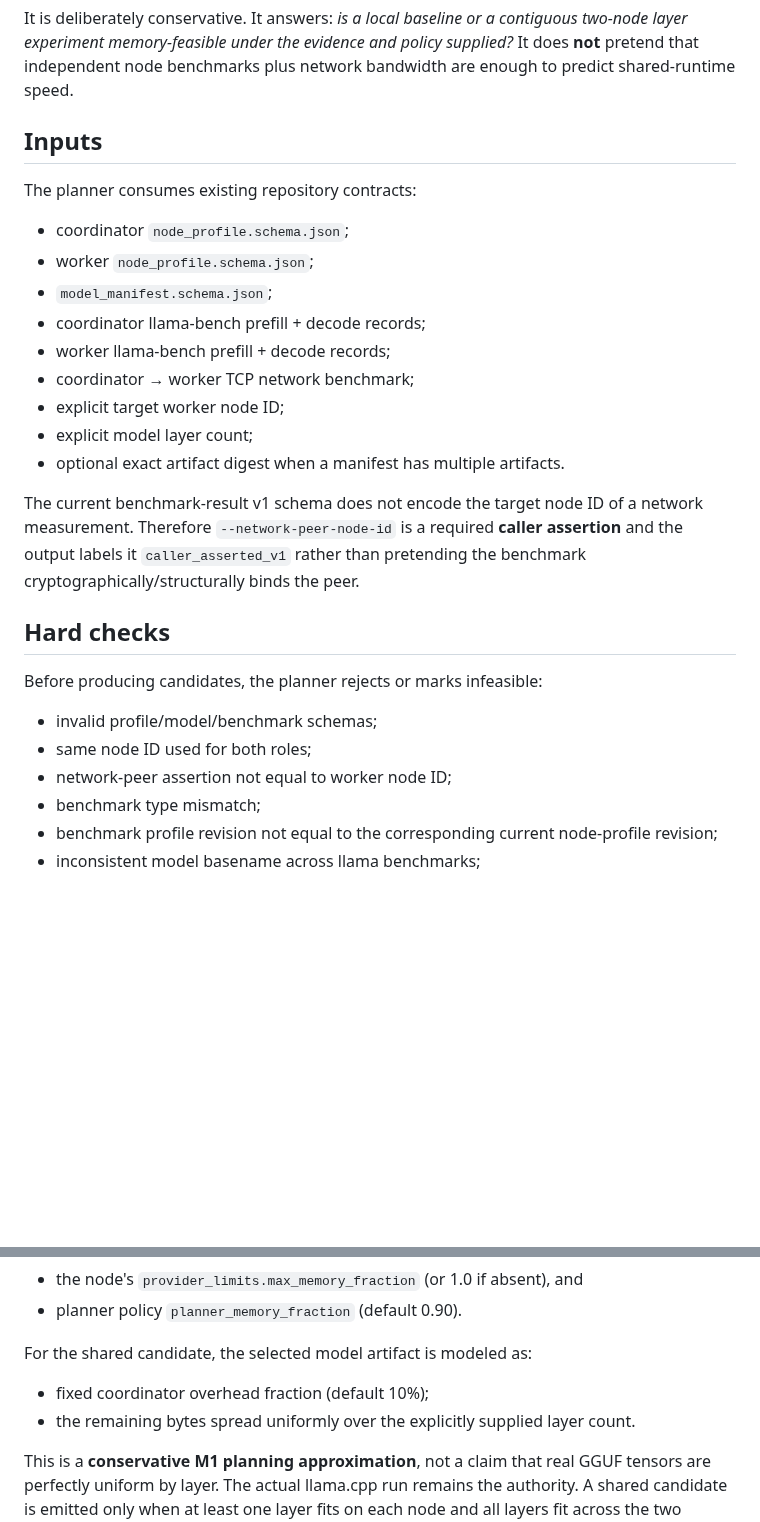
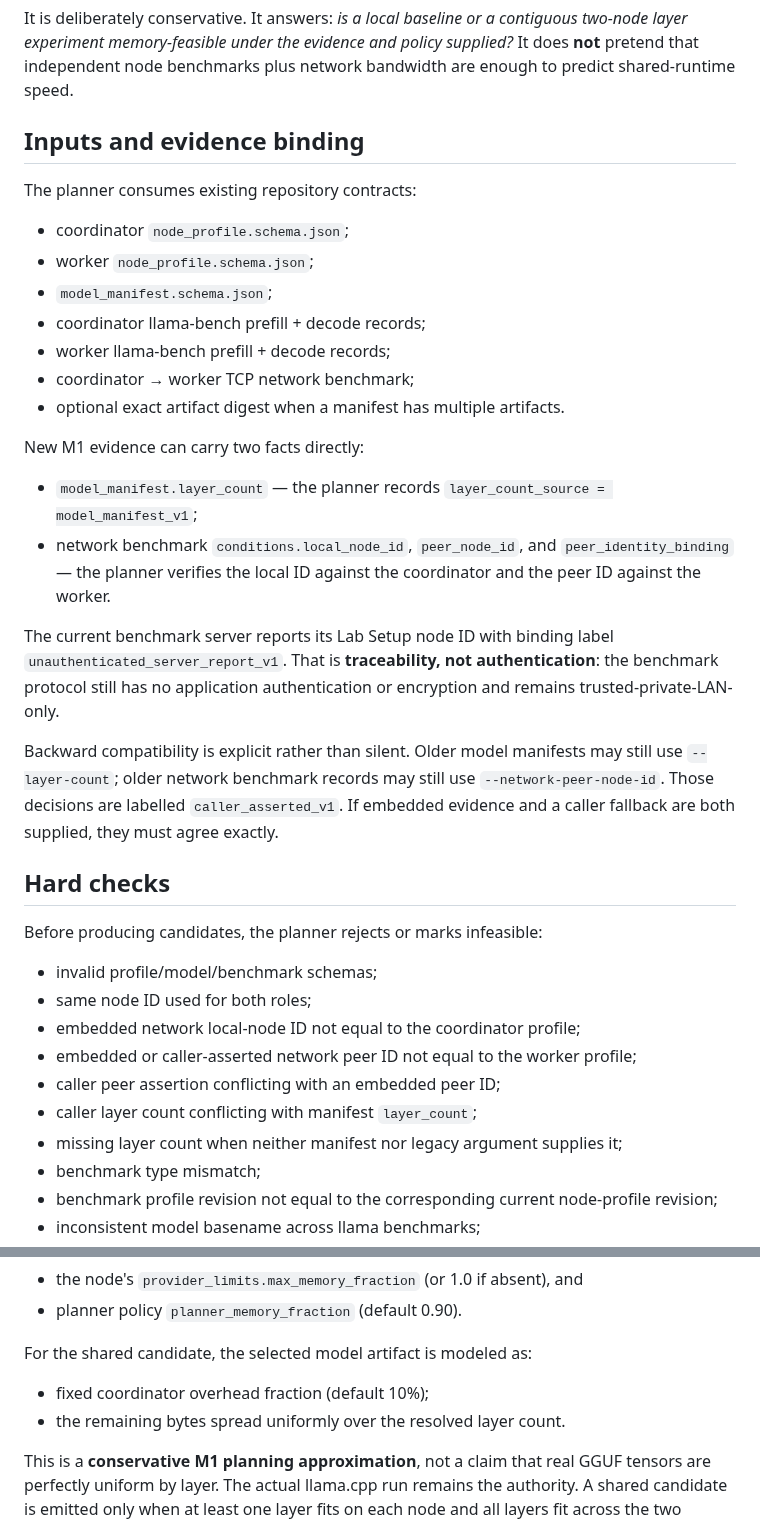
Before and after one commit to inetconnector/ComputeMesh, a Markdown page: services/scheduler/README.md, 2 parts joined by grey strips. GitHub-like rendering; blank space fills up the shorter version.

Commit message:
docs(scheduler): document bound M1 evidence inputs

```diff
--- a/services/scheduler/README.md
+++ b/services/scheduler/README.md
@@ -8,7 +8,7 @@
 
 It is deliberately conservative. It answers: *is a local baseline or a contiguous two-node layer experiment memory-feasible under the evidence and policy supplied?* It does **not** pretend that independent node benchmarks plus network bandwidth are enough to predict shared-runtime speed.
 
-## Inputs
+## Inputs and evidence binding
 
 The planner consumes existing repository contracts:
 
@@ -18,11 +18,16 @@ The planner consumes existing repository contracts:
 - coordinator llama-bench prefill + decode records;
 - worker llama-bench prefill + decode records;
 - coordinator → worker TCP network benchmark;
-- explicit target worker node ID;
-- explicit model layer count;
 - optional exact artifact digest when a manifest has multiple artifacts.
 
-The current benchmark-result v1 schema does not encode the target node ID of a network measurement. Therefore `--network-peer-node-id` is a required **caller assertion** and the output labels it `caller_asserted_v1` rather than pretending the benchmark cryptographically/structurally binds the peer.
+New M1 evidence can carry two facts directly:
+
+- `model_manifest.layer_count` — the planner records `layer_count_source = model_manifest_v1`;
+- network benchmark `conditions.local_node_id`, `peer_node_id`, and `peer_identity_binding` — the planner verifies the local ID against the coordinator and the peer ID against the worker.
+
+The current benchmark server reports its Lab Setup node ID with binding label `unauthenticated_server_report_v1`. That is **traceability, not authentication**: the benchmark protocol still has no application authentication or encryption and remains trusted-private-LAN-only.
+
+Backward compatibility is explicit rather than silent. Older model manifests may still use `--layer-count`; older network benchmark records may still use `--network-peer-node-id`. Those decisions are labelled `caller_asserted_v1`. If embedded evidence and a caller fallback are both supplied, they must agree exactly.
 
 ## Hard checks
 
@@ -30,7 +35,11 @@ Before producing candidates, the planner rejects or marks infeasible:
 
 - invalid profile/model/benchmark schemas;
 - same node ID used for both roles;
-- network-peer assertion not equal to worker node ID;
+- embedded network local-node ID not equal to the coordinator profile;
+- embedded or caller-asserted network peer ID not equal to the worker profile;
+- caller peer assertion conflicting with an embedded peer ID;
+- caller layer count conflicting with manifest `layer_count`;
+- missing layer count when neither manifest nor legacy argument supplies it;
 - benchmark type mismatch;
 - benchmark profile revision not equal to the corresponding current node-profile revision;
 - inconsistent model basename across llama benchmarks;
@@ -53,7 +62,7 @@ Usable memory is bounded by the smaller of:
 For the shared candidate, the selected model artifact is modeled as:
 
 - fixed coordinator overhead fraction (default 10%);
-- the remaining bytes spread uniformly over the explicitly supplied layer count.
+- the remaining bytes spread uniformly over the resolved layer count.
 
 This is a **conservative M1 planning approximation**, not a claim that real GGUF tensors are perfectly uniform by layer. The actual llama.cpp run remains the authority. A shared candidate is emitted only when at least one layer fits on each node and all layers fit across the two conservative budgets.
 
```
Also changed, not shown: other parts of services/scheduler/README.md (+5 -5 lines).
